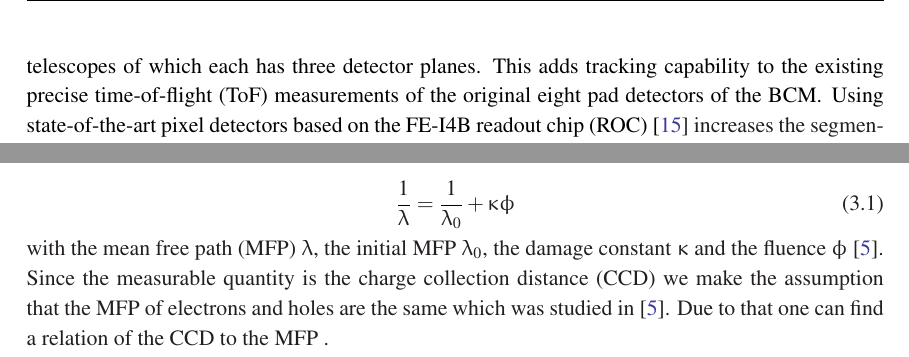
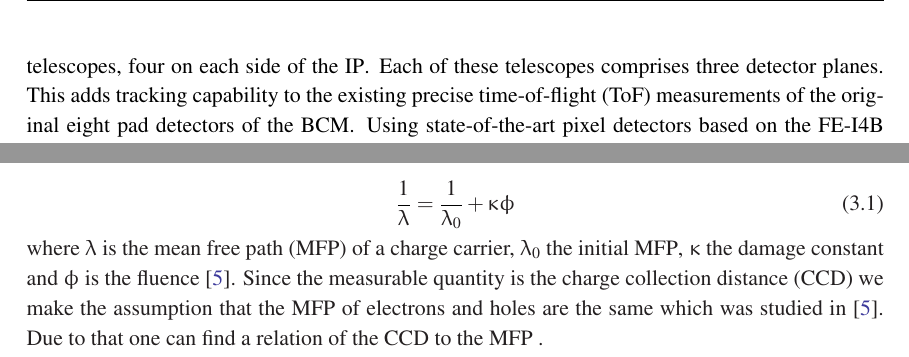
Before and after one commit to michareichmann/EPS-Proceedings, a LaTeX document (DiamondDetectors-EPS2017.tex, which reads sections/Radiation.tex, sections/Usage.tex): two parts of pages 4 and 5 of 9, joined at a grey line, cut at the place of the change. Compiled offline with pdfLaTeX.

Commit message:
small fix by Dima

```diff
--- a/sections/Radiation.tex
+++ b/sections/Radiation.tex
@@ -49,7 +49,7 @@ The signal behaviour of irradiated material follows the simple damage equation
 \end{equation}
 
 \noindent
-with the \ac{MFP} $\uplambda$, the initial \ac{MFP} $\uplambda_0$, the damage constant $\upkappa$ and the fluence $\upphi$ \cite{felix}. Since the measurable quantity is the \ac{CCD} we make the assumption that the \ac{MFP} of electrons and holes are the same which was studied in \cite{felix}. Due to that one can find a relation of the \ac{CCD} to the \ac{MFP} .\par
+where $\uplambda$ is the \ac{MFP} of a charge carrier, $\uplambda_0$ the initial \ac{MFP}, $\upkappa$ the damage constant and $\upphi$ is the fluence \cite{felix}. Since the measurable quantity is the \ac{CCD} we make the assumption that the \ac{MFP} of electrons and holes are the same which was studied in \cite{felix}. Due to that one can find a relation of the \ac{CCD} to the \ac{MFP} .\par
 % The \ac{CCD} is the average distance between an electron-hole pair until it is trapped. For a \ac{sc}\ac{CVD} diamond it is about the same size as the its thickness, for the \ac{p}\ac{CVD} the \ac{CCD} is in general smaller than the thickness. In order to find the relation between \ac{CCD} and \ac{MFP} we have to correct our data with some simple assumptions like taking the same \ac{MFP} for electrons and holes. This relates to the following equation:
 % \begin{equation}
 % 	\frac{\z{ccd}}{\z{t}} = \sum_i \frac{\z{mfp}_i}{\z{t}}\left(1-\frac{\z{mfp}_i}{\z{t}}\left(1-\z{e}^{-\frac{\z{t}}{\z{mfp}_i}}\right)\right)
--- a/sections/Usage.tex
+++ b/sections/Usage.tex
@@ -1,4 +1,4 @@
-During the long shutdown in 2014 ATLAS installed one of the first diamond pixel detectors - the \ac{DBM} - as an upgrade of the \ac{BCM}. Its purpose is to measure an instantaneous (bunch-by-bunch) luminosity and the bunch-by-bunch position of the beam spot. The \ac{DBM} consists of eight telescopes of which each has three detector planes. This adds tracking capability to the existing precise \ac{ToF} measurements of the original eight pad detectors of the \ac{BCM}. Using state-of-the-art pixel detectors based on the FE-I4B \ac{ROC} \cite{malte} increases the segmentation and the spatial resolution of the beam monitor and due to its projective geometry pointing towards the interaction region it can distinguish particles coming from collisions and background \cite{dbm}. The telescopes - six of which are built from \pcvd diamonds and two from silicon as reference - are positioned symmetrically around the beam pipe on both sides of the \ac{IP} and are shown in Figure \vref{dbm}. A total number of 45 diamonds with a thickness of \SI{500}{\micro\meter} were available for the project of which 18 were chosen for the detector.
+During the long shutdown in 2014 ATLAS installed one of the first diamond pixel detectors - the \ac{DBM} - as an upgrade of the \ac{BCM}. Its purpose is to measure an instantaneous (bunch-by-bunch) luminosity and the bunch-by-bunch position of the beam spot. The \ac{DBM} consists of eight telescopes, four on each side of the \ac{IP}. Each of these telescopes comprises three detector planes. This adds tracking capability to the existing precise \ac{ToF} measurements of the original eight pad detectors of the \ac{BCM}. Using state-of-the-art pixel detectors based on the FE-I4B \ac{ROC} \cite{malte} increases the segmentation and the spatial resolution of the beam monitor and due to its projective geometry pointing towards the interaction region it can distinguish particles coming from collisions and background \cite{dbm}. The telescopes - six of which are built from \pcvd diamonds and two from silicon as reference - are positioned symmetrically around the beam pipe on both sides of the \ac{IP} and are shown in Figure \vref{dbm}. A total number of 45 diamonds with a thickness of \SI{500}{\micro\meter} were available for the project of which 18 were chosen for the detector.
 
 \begin{figure}
 	\centering
```
Also changed, not shown: DiamondDetectors-EPS2017.pdf.
